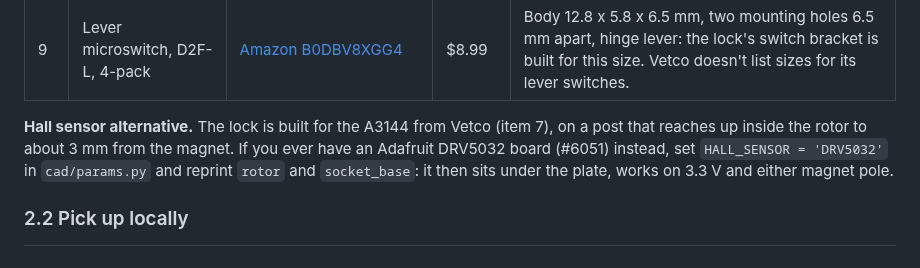
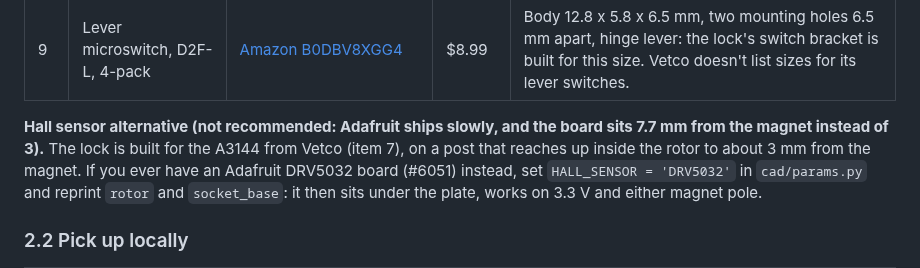
Before and after one commit to TheRageKage12/drunk-lantern-power-battery, a Markdown page: docs/BUILD_GUIDE.md, the part around the change. Drawn GitHub-style.

```diff
--- a/docs/BUILD_GUIDE.md
+++ b/docs/BUILD_GUIDE.md
@@ -69,7 +69,8 @@ Confirm at checkout.
 | 8 | 12 V battery pack | [KBT 12 V 2400 mAh Li-ion pack, bare leads, with charger (B0C241NS29)](https://www.amazon.com/dp/B0C241NS29) | $21.99 | 70 x 55 x **40** mm, 6 cells, protection board (over-charge, over-discharge, short circuit), bare leads and its own 12.6 V charger. Full it reads 12.6 V, flat about 9.5 V: the firmware turns the pump up as it drops, so pours stay the same size. |
 | 9 | Lever microswitch, D2F-L, 4-pack | [Amazon B0DBV8XGG4](https://www.amazon.com/dp/B0DBV8XGG4) | $8.99 | Body 12.8 x 5.8 x 6.5 mm, two mounting holes 6.5 mm apart, hinge lever: the lock's switch bracket is built for this size. Vetco doesn't list sizes for its lever switches. |
 
-**Hall sensor alternative.** The lock is built for the A3144 from Vetco (item 7), on a post that reaches up
+**Hall sensor alternative (not recommended: Adafruit ships slowly, and the board sits 7.7 mm from the magnet
+instead of 3).** The lock is built for the A3144 from Vetco (item 7), on a post that reaches up
 inside the rotor to about 3 mm from the magnet. If you ever have an Adafruit DRV5032 board (#6051) instead, set
 `HALL_SENSOR = 'DRV5032'` in `cad/params.py` and reprint `rotor` and `socket_base`: it then sits under the plate,
 works on 3.3 V and either magnet pole.
```
Also changed, not shown: docs/review/CONTEXT.md (+4 -0 lines), docs/review/PROGRESS.md (+4 -0 lines).
